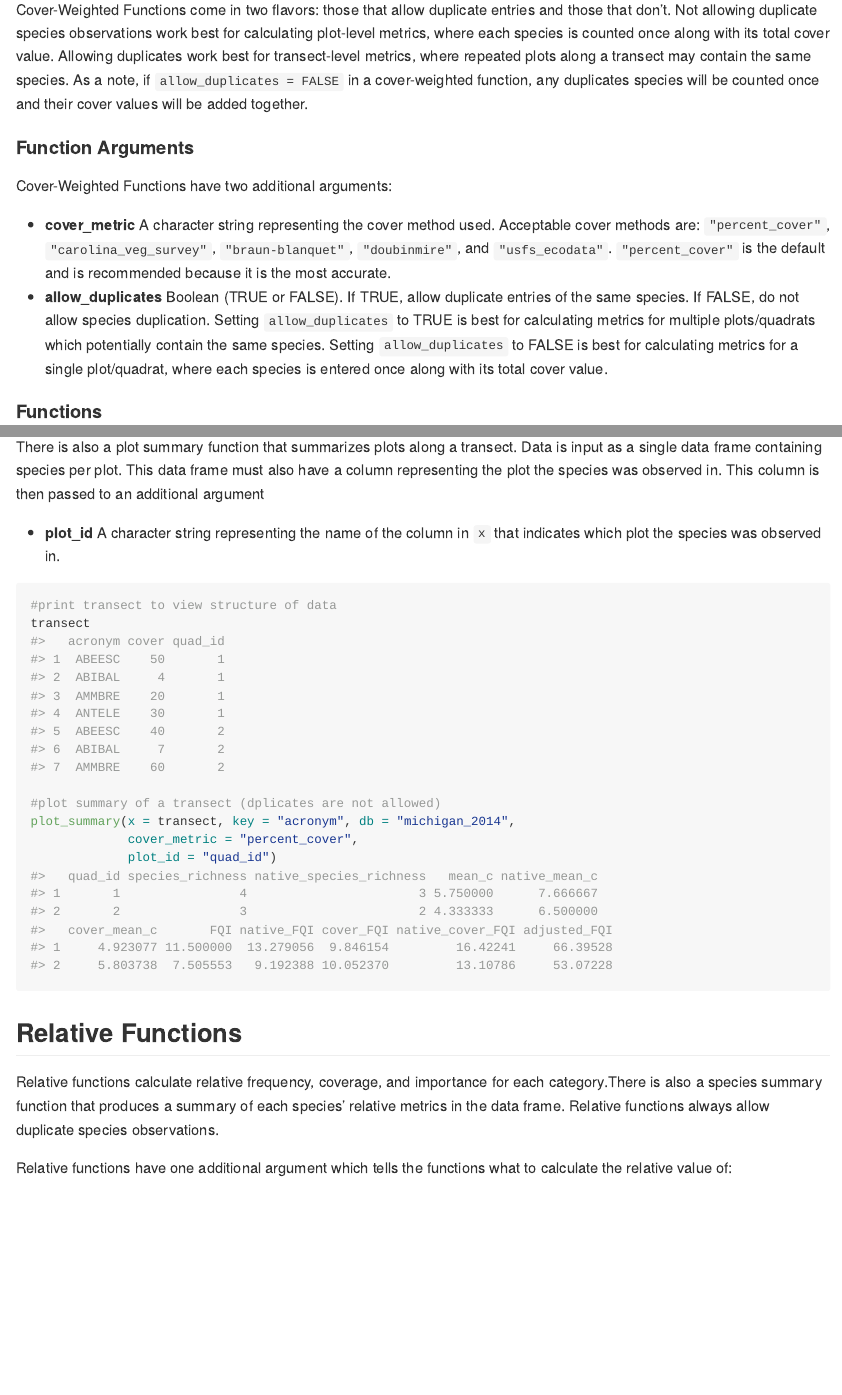
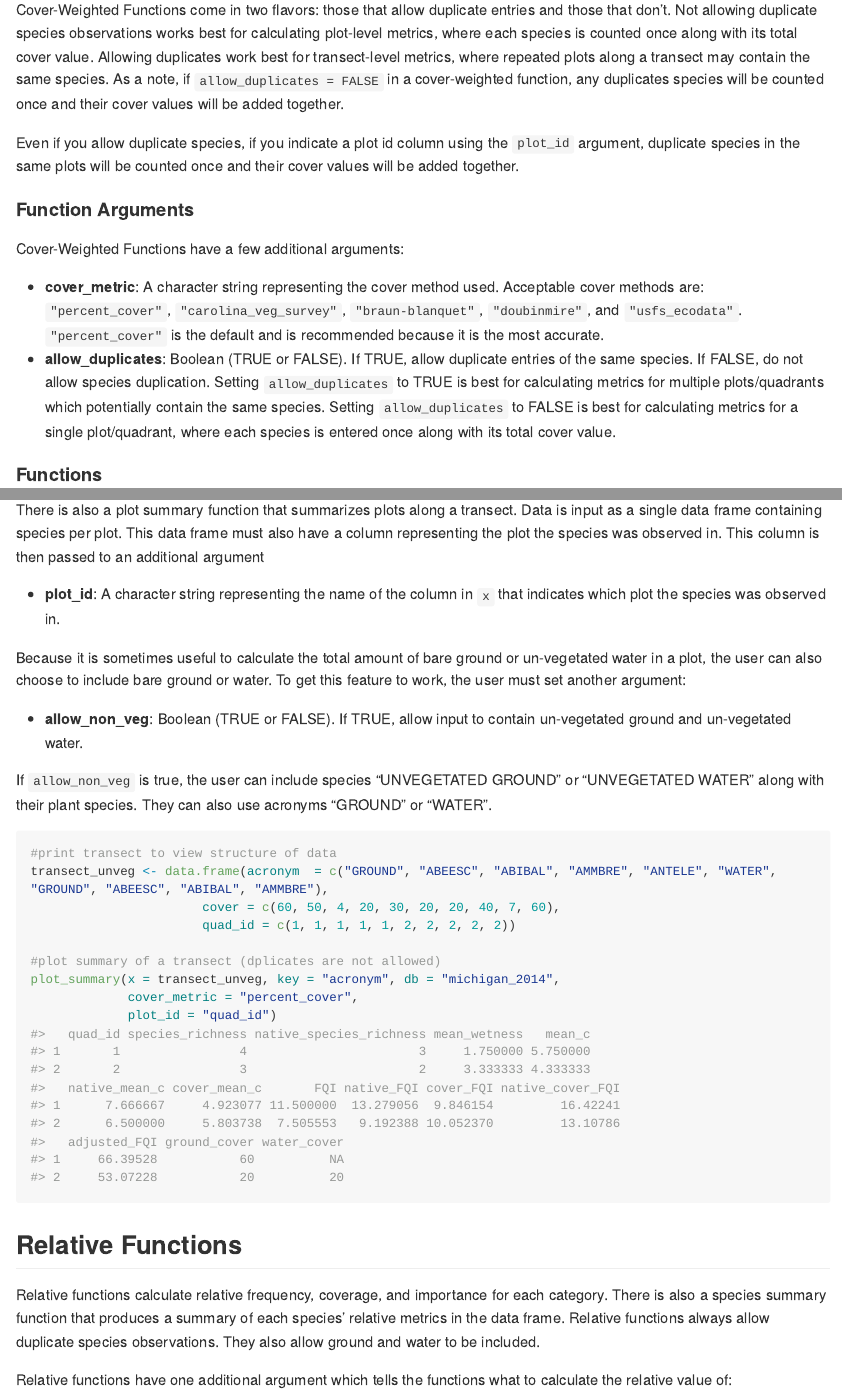
Before and after one commit to ifoxfoot/fqacalc, an R Markdown document (README.Rmd): the page in a window 1100 px wide, from 5250 px down before the commit and from 5270 px down after it, so that both start at the same text, and a second part further down, joined at a grey line. The pictures show the output file README.md that the author committed with the source, drawn offline in the style of GitHub; long lines of code are wrapped.

Commit message:
updated readme

````diff
--- a/README.Rmd
+++ b/README.Rmd
@@ -167,14 +167,16 @@ Also, all the functions are documented with help pages.
 
 Cover-Weighted Functions calculate the same metrics but they are weighted by how abundant each species is. Therefore, the input data frame must also have a column named `cover` containing cover values. Cover values can be continuous (i.e. percent cover) or classed (i.e. using the Braun-Blanquet method).
 
-Cover-Weighted Functions come in two flavors: those that allow duplicate entries and those that don't. Not allowing duplicate species observations work best for calculating plot-level metrics, where each species is counted once along with its total cover value. Allowing duplicates work best for transect-level metrics, where repeated plots along a transect may contain the same species. As a note, if `allow_duplicates = FALSE` in a cover-weighted function, any duplicates species will be counted once and their cover values will be added together.
+Cover-Weighted Functions come in two flavors: those that allow duplicate entries and those that don't. Not allowing duplicate species observations works best for calculating plot-level metrics, where each species is counted once along with its total cover value. Allowing duplicates work best for transect-level metrics, where repeated plots along a transect may contain the same species. As a note, if `allow_duplicates = FALSE` in a cover-weighted function, any duplicates species will be counted once and their cover values will be added together.
+
+Even if you allow duplicate species, if you indicate a plot id column using the `plot_id` argument, duplicate species in the same plots will be counted once and their cover values will be added together.
 
 #### Function Arguments
 
-Cover-Weighted Functions have two additional arguments:
+Cover-Weighted Functions have a few additional arguments:
 
-* **cover_metric** A character string representing the cover method used. Acceptable cover methods are: `"percent_cover"`, `"carolina_veg_survey"`, `"braun-blanquet"`, `"doubinmire"`, and `"usfs_ecodata"`. `"percent_cover"` is the default and is recommended because it is the most accurate.
-* **allow_duplicates** Boolean (TRUE or FALSE). If TRUE, allow duplicate entries of the same species. If FALSE, do not allow species duplication. Setting `allow_duplicates` to TRUE is best for calculating metrics for multiple plots/quadrats which potentially contain the same species. Setting `allow_duplicates` to FALSE is best for calculating metrics for a single plot/quadrat, where each species is entered once along with its total cover value.
+* **cover_metric**: A character string representing the cover method used. Acceptable cover methods are: `"percent_cover"`, `"carolina_veg_survey"`, `"braun-blanquet"`, `"doubinmire"`, and `"usfs_ecodata"`. `"percent_cover"` is the default and is recommended because it is the most accurate.
+* **allow_duplicates**: Boolean (TRUE or FALSE). If TRUE, allow duplicate entries of the same species. If FALSE, do not allow species duplication. Setting `allow_duplicates` to TRUE is best for calculating metrics for multiple plots/quadrants which potentially contain the same species. Setting `allow_duplicates` to FALSE is best for calculating metrics for a single plot/quadrant, where each species is entered once along with its total cover value.
 
 #### Functions
 
@@ -213,21 +215,29 @@ transect_summary(transect, key = "acronym", db = "michigan_2014")
 
 There is also a plot summary function that summarizes plots along a transect. Data is input as a single data frame containing species per plot. This data frame must also have a column representing the plot the species was observed in. This column is then passed to an additional argument
 
-* **plot_id** A character string representing the name of the column in `x` that indicates which plot the species was observed in.
+* **plot_id**: A character string representing the name of the column in `x` that indicates which plot the species was observed in.
+
+Because it is sometimes useful to calculate the total amount of bare ground or un-vegetated water in a plot, the user can also choose to include bare ground or water. To get this feature to work, the user must set another argument:
+
+* **allow_non_veg**: Boolean (TRUE or FALSE). If TRUE, allow input to contain un-vegetated ground and un-vegetated water.
+
+If `allow_non_veg` is true, the user can include species "UNVEGETATED GROUND" or "UNVEGETATED WATER" along with their plant species. They can also use acronyms "GROUND" or "WATER".
 
 ```{r}
 #print transect to view structure of data
-transect
+transect_unveg <- data.frame(acronym  = c("GROUND", "ABEESC", "ABIBAL", "AMMBRE", "ANTELE", "WATER", "GROUND", "ABEESC", "ABIBAL", "AMMBRE"),
+                       cover = c(60, 50, 4, 20, 30, 20, 20, 40, 7, 60),
+                       quad_id = c(1, 1, 1, 1, 1, 2, 2, 2, 2, 2))
 
 #plot summary of a transect (dplicates are not allowed)
-plot_summary(x = transect, key = "acronym", db = "michigan_2014",
+plot_summary(x = transect_unveg, key = "acronym", db = "michigan_2014",
              cover_metric = "percent_cover",
              plot_id = "quad_id")
 ```
 
 ## Relative Functions
 
-Relative functions calculate relative frequency, coverage, and importance for each category.There is also a species summary function that produces a summary of each species' relative metrics in the data frame. Relative functions always allow duplicate species observations.
+Relative functions calculate relative frequency, coverage, and importance for each category. There is also a species summary function that produces a summary of each species' relative metrics in the data frame. Relative functions always allow duplicate species observations. They also allow ground and water to be included.
 
 Relative functions have one additional argument which tells the functions what to calculate the relative value of:
 
````
Also changed, not shown: README.md, README.Rmd (8 more changed lines).
